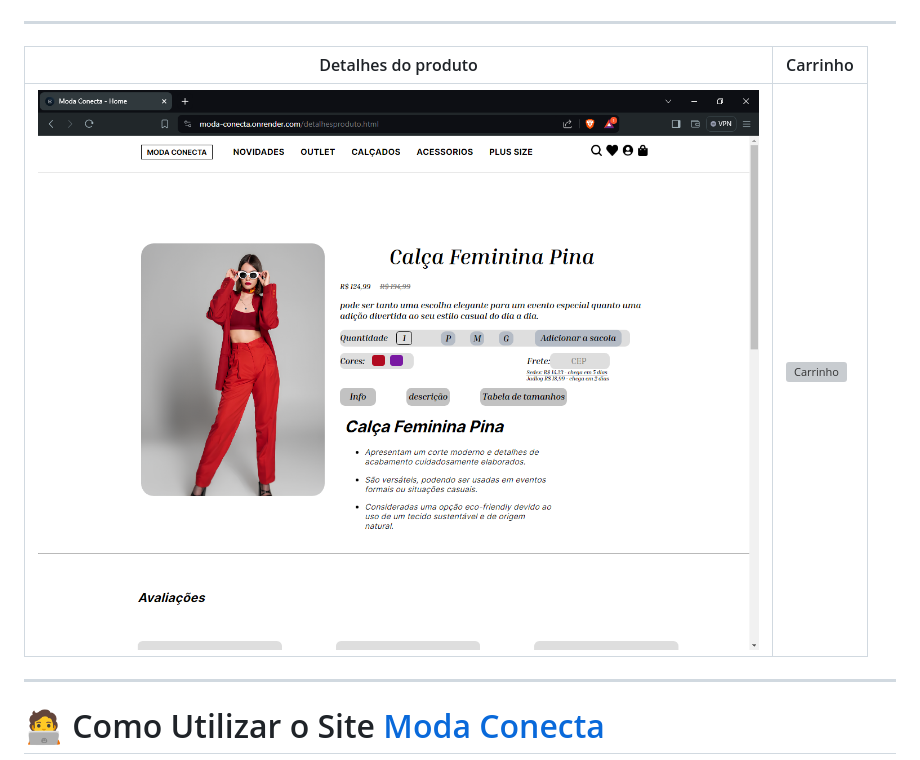
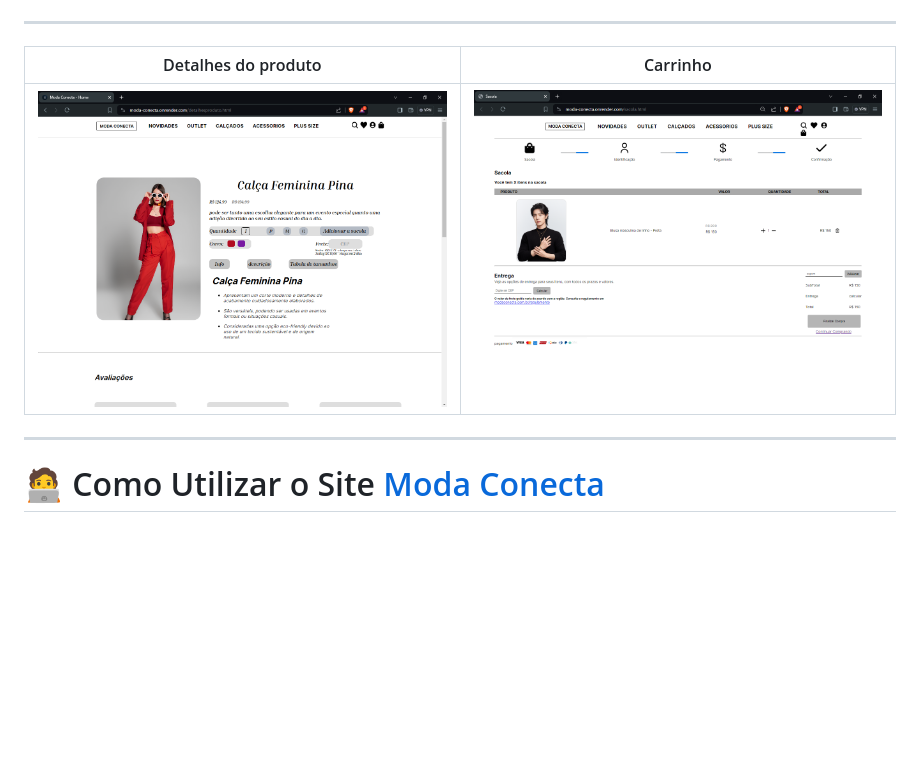
Before and after one commit to habbiner/moda-conecta, a Markdown page: README.md, the part around the change. Drawn GitHub-style; pictures changed too: img/tela sacola.png (added); blank space fills up the shorter version; grey boxes are pictures that could not be loaded.

Commit message:
Add img tela sacola readme

```diff
--- a/README.md
+++ b/README.md
@@ -59,7 +59,7 @@ Bem-vindo ao site Moda Conecta! Este projeto é uma aplicação web desenvolvida
 
 | Detalhes do produto   |    Carrinho                                                                                         |
 |-----------------------------------------------------------------------------------------------------------------------------|-----------------------------------------------------------------------------------------------------------------------------|
-| ![Detalhes Produto](img/detalhe%20produto.png)       | ![Carrinho](#)               |
+| ![Detalhes Produto](img/detalhe%20produto.png)       | ![Carrinho](img/tela%20sacola.png)               |
 
 ---
 
```
